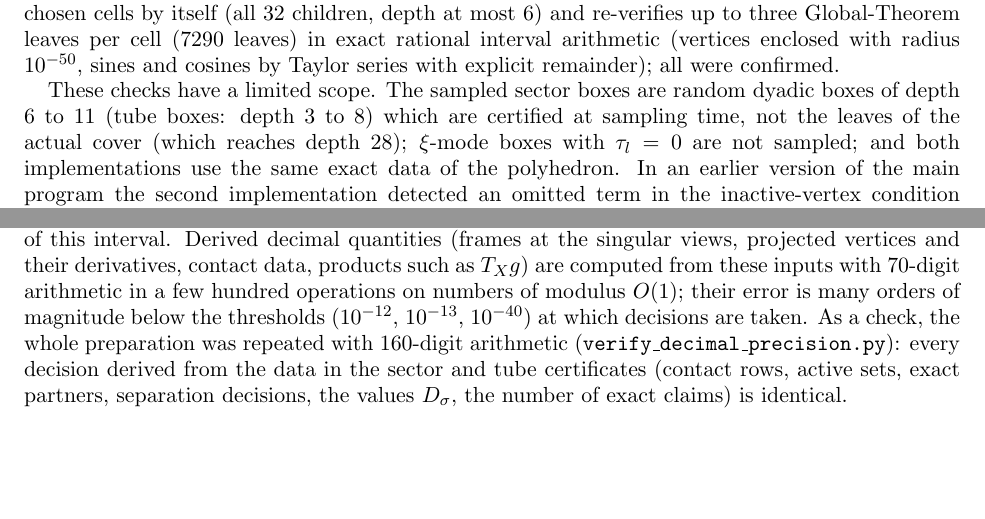
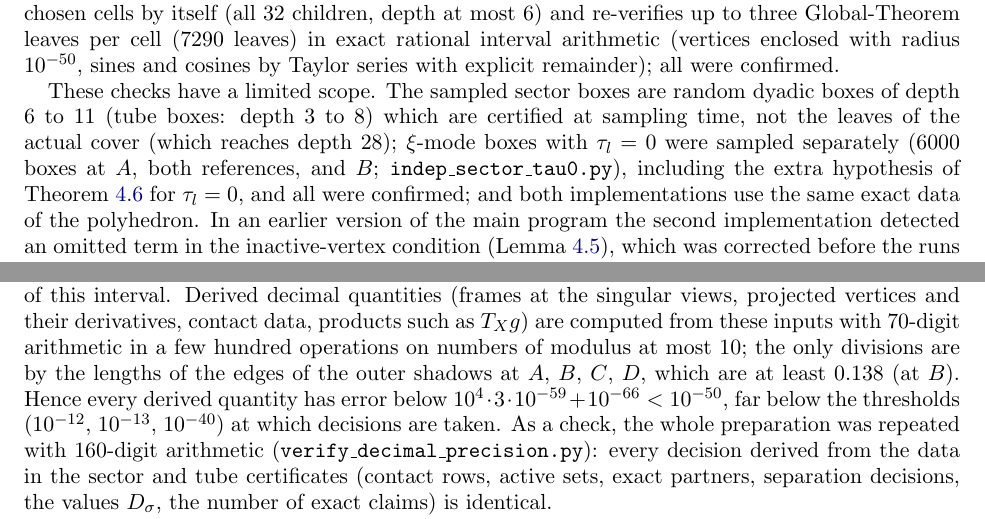
Before and after one commit to swiri0921-bit/rhombicosidodecahedron-not-rupert, a LaTeX paper (paper/main.tex): two parts of pages 11 and 15 of 16, joined at a grey line, cut so that both start at the same text, the shorter picture padded with empty space. Compiled offline with pdfLaTeX.

Commit message:
Add files via upload

```diff
--- a/paper/main.tex
+++ b/paper/main.tex
@@ -629,7 +629,9 @@ by Taylor series with explicit remainder); all were confirmed.
 
 These checks have a limited scope. The sampled sector boxes are random dyadic boxes of depth $6$ to $11$ (tube boxes:
 depth $3$ to $8$) which are certified at sampling time, not the leaves of the actual cover (which reaches depth $28$); $\xi$-mode boxes with
-$\tau_l=0$ are not sampled; and both implementations use the same exact data of the polyhedron. In an earlier
+$\tau_l=0$ were sampled separately ($6000$ boxes at $A$, both references, and $B$; \texttt{indep\_sector\_tau0.py}),
+including the extra hypothesis of Theorem~\ref{thm:sector} for $\tau_l=0$, and all were confirmed;
+and both implementations use the same exact data of the polyhedron. In an earlier
 version of the main program the second implementation detected an omitted term in the inactive-vertex condition
 (Lemma~\ref{lem:inactive}), which was corrected before the runs reported here.
 
@@ -836,8 +841,10 @@ is enclosed, from its definition, by an interval with rational end points (squar
 $\cos36^\circ=\gr/2$, $\sin36^\circ=\sqrt{10-2\sq}/4$), and the decimal value lies within $2.94\cdot10^{-59}$ of every
 point of this interval. Derived decimal quantities (frames at the singular views, projected vertices and their
 derivatives, contact data, products such as $T_Xg$) are computed from these inputs with $70$-digit arithmetic in a few
-hundred operations on numbers of modulus $O(1)$; their error is many orders of magnitude below the thresholds
-($10^{-12}$, $10^{-13}$, $10^{-40}$) at which decisions are taken. As a check, the whole preparation was repeated with
+hundred operations on numbers of modulus at most $10$; the only divisions are by the lengths of the edges of the outer
+shadows at $A$, $B$, $C$, $D$, which are at least $0.138$ (at $B$). Hence every derived quantity has error below
+$10^{4}\cdot3\cdot10^{-59}+10^{-66}<10^{-50}$, far below the thresholds ($10^{-12}$, $10^{-13}$, $10^{-40}$) at which
+decisions are taken. As a check, the whole preparation was repeated with
 $160$-digit arithmetic
 (\texttt{verify\_decimal\_precision.py}): every decision derived from the data in the sector and tube certificates
 (contact rows, active sets, exact partners, separation decisions, the values $D_\sigma$, the number of exact claims) is
```
Also changed, not shown: paper/main.pdf, paper/main.tex (11 more changed lines).
